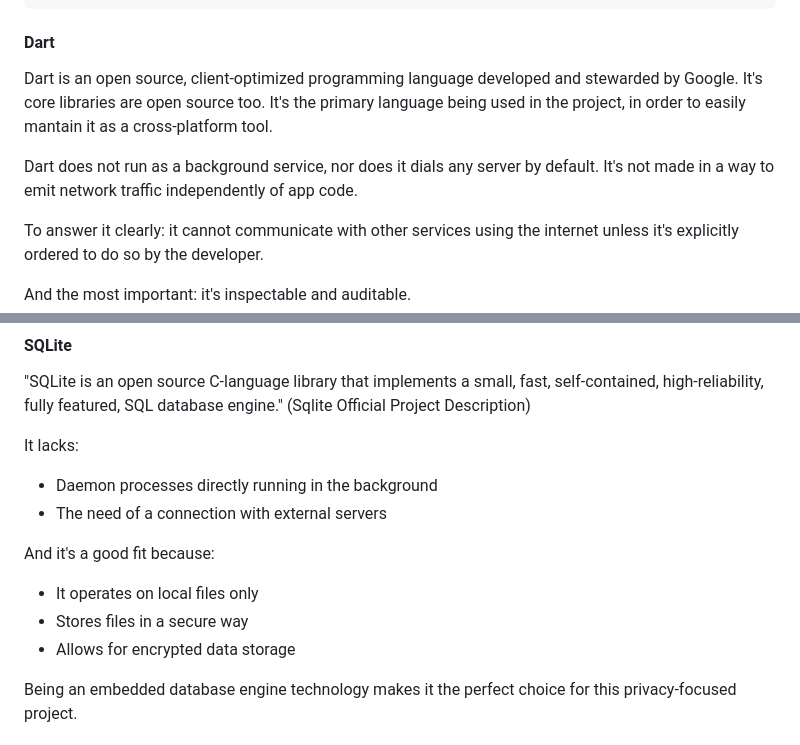
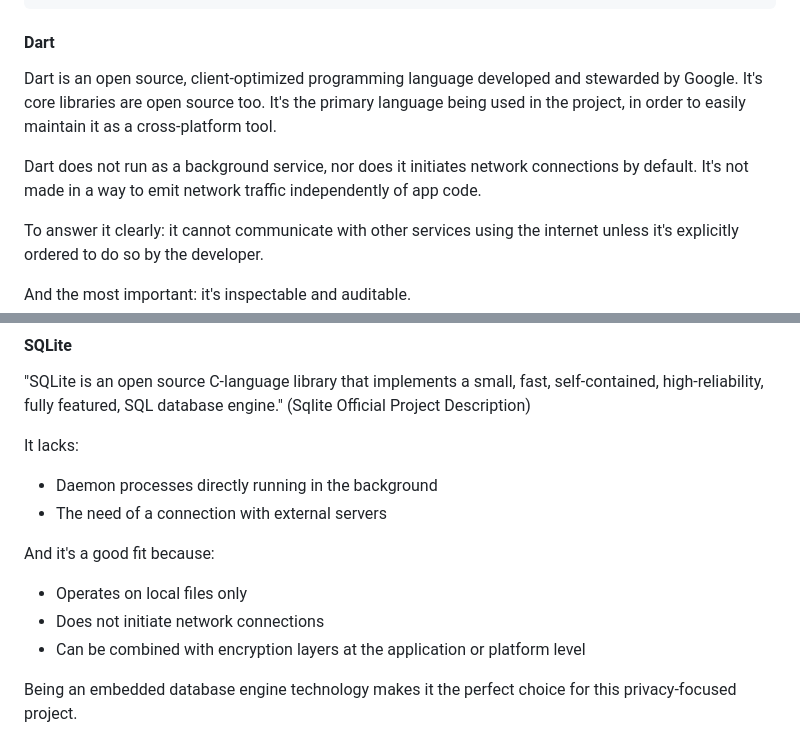
Before and after one commit to fabrizio3443/vertal-task-manager, a Markdown page: docs/features/privacy.md, 2 parts joined by grey strips. Rendered like a GitHub page.

```diff
--- a/docs/features/privacy.md
+++ b/docs/features/privacy.md
@@ -61,9 +61,9 @@ dart --disable-analytics
 
 #### Dart
 
-Dart is an open source, client-optimized programming language developed and stewarded by Google. It's core libraries are open source too. It's the primary language being used in the project, in order to easily mantain it as a cross-platform tool.
+Dart is an open source, client-optimized programming language developed and stewarded by Google. It's core libraries are open source too. It's the primary language being used in the project, in order to easily maintain it as a cross-platform tool.
 
-Dart does not run as a background service, nor does it dials any server by default. It's not made in a way to emit network traffic independently of app code.
+Dart does not run as a background service, nor does it initiates network connections by default. It's not made in a way to emit network traffic independently of app code.
 
 To answer it clearly: it cannot communicate with other services using the internet unless it's explicitly ordered to do so by the developer.
 
@@ -80,9 +80,9 @@ It lacks:
 
 And it's a good fit because:
 
-- It operates on local files only
-- Stores files in a secure way
-- Allows for encrypted data storage
+- Operates on local files only
+- Does not initiate network connections
+- Can be combined with encryption layers at the application or platform level
 
 Being an embedded database engine technology makes it the perfect choice for this privacy-focused project.
 
```
Also changed, not shown: other parts of docs/features/privacy.md (+38 -2 lines).
